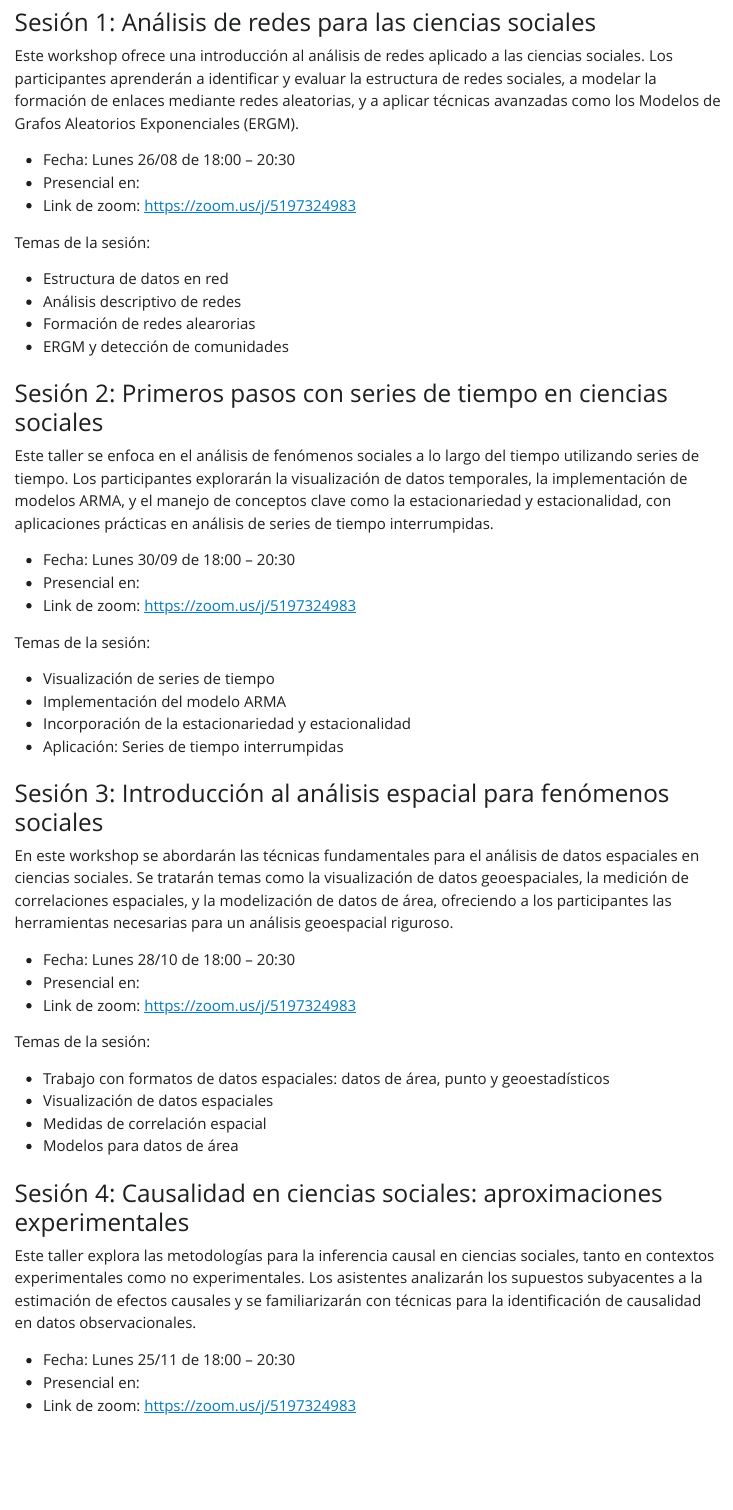
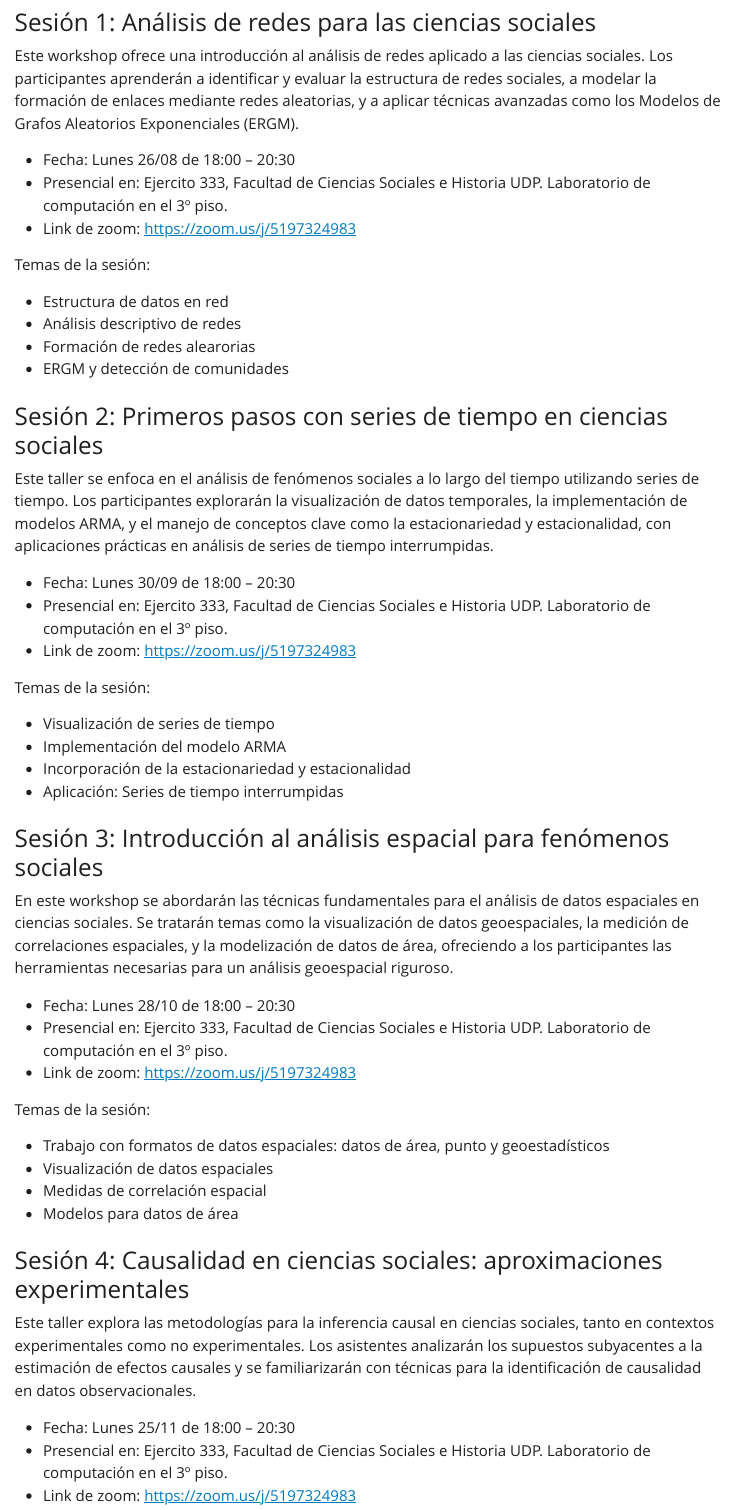
Before and after one commit to JDConejeros/SocioLab, a Quarto document (Workshops/Programa_wshop2024.qmd): the page in a window 1100 px wide, from 640 px down. The pictures show the output file Workshops/Programa_wshop2024.html that the author committed with the source, opened offline; Quarto's library style sheets are replaced by a plain one without menus.

Commit message:
Actualización lugar del workshop

```diff
--- a/Workshops/Programa_wshop2024.qmd
+++ b/Workshops/Programa_wshop2024.qmd
@@ -30,54 +30,54 @@ Este es un espacio híbrido, abierto y gratuito para cualquier estudiante de pre
 
 Este workshop ofrece una introducción al análisis de redes aplicado a las ciencias sociales. Los participantes aprenderán a identificar y evaluar la estructura de redes sociales, a modelar la formación de enlaces mediante redes aleatorias, y a aplicar técnicas avanzadas como los Modelos de Grafos Aleatorios Exponenciales (ERGM).
 
-- Fecha: Lunes 26/08 de 18:00 – 20:30
-- Presencial en:
-- Link de zoom: [https://zoom.us/j/5197324983](https://zoom.us/j/5197324983)
+-   Fecha: Lunes 26/08 de 18:00 – 20:30
+-   Presencial en: Ejercito 333, Facultad de Ciencias Sociales e Historia UDP. Laboratorio de computación en el 3º piso.
+-   Link de zoom: <https://zoom.us/j/5197324983>
 
 Temas de la sesión:
 
-- Estructura de datos en red
-- Análisis descriptivo de redes
-- Formación de redes alearorias
-- ERGM y detección de comunidades
+-   Estructura de datos en red
+-   Análisis descriptivo de redes
+-   Formación de redes alearorias
+-   ERGM y detección de comunidades
 
 ### Sesión 2: Primeros pasos con series de tiempo en ciencias sociales
 
 Este taller se enfoca en el análisis de fenómenos sociales a lo largo del tiempo utilizando series de tiempo. Los participantes explorarán la visualización de datos temporales, la implementación de modelos ARMA, y el manejo de conceptos clave como la estacionariedad y estacionalidad, con aplicaciones prácticas en análisis de series de tiempo interrumpidas.
 
-- Fecha: Lunes 30/09 de 18:00 – 20:30
-- Presencial en:
-- Link de zoom: [https://zoom.us/j/5197324983](https://zoom.us/j/5197324983)
+-   Fecha: Lunes 30/09 de 18:00 – 20:30
+-   Presencial en: Ejercito 333, Facultad de Ciencias Sociales e Historia UDP. Laboratorio de computación en el 3º piso.
+-   Link de zoom: <https://zoom.us/j/5197324983>
 
 Temas de la sesión:
 
-- Visualización de series de tiempo
-- Implementación del modelo ARMA
-- Incorporación de la estacionariedad y estacionalidad
-- Aplicación: Series de tiempo interrumpidas
+-   Visualización de series de tiempo
+-   Implementación del modelo ARMA
+-   Incorporación de la estacionariedad y estacionalidad
+-   Aplicación: Series de tiempo interrumpidas
 
 ### Sesión 3: Introducción al análisis espacial para fenómenos sociales
 
 En este workshop se abordarán las técnicas fundamentales para el análisis de datos espaciales en ciencias sociales. Se tratarán temas como la visualización de datos geoespaciales, la medición de correlaciones espaciales, y la modelización de datos de área, ofreciendo a los participantes las herramientas necesarias para un análisis geoespacial riguroso.
 
-- Fecha: Lunes 28/10 de 18:00 – 20:30
-- Presencial en:
-- Link de zoom: [https://zoom.us/j/5197324983](https://zoom.us/j/5197324983)
+-   Fecha: Lunes 28/10 de 18:00 – 20:30
+-   Presencial en: Ejercito 333, Facultad de Ciencias Sociales e Historia UDP. Laboratorio de computación en el 3º piso.
+-   Link de zoom: <https://zoom.us/j/5197324983>
 
 Temas de la sesión:
 
-- Trabajo con formatos de datos espaciales: datos de área, punto y geoestadísticos
-- Visualización de datos espaciales
-- Medidas de correlación espacial
-- Modelos para datos de área
+-   Trabajo con formatos de datos espaciales: datos de área, punto y geoestadísticos
+-   Visualización de datos espaciales
+-   Medidas de correlación espacial
+-   Modelos para datos de área
 
 ### Sesión 4: Causalidad en ciencias sociales: aproximaciones experimentales
 
 Este taller explora las metodologías para la inferencia causal en ciencias sociales, tanto en contextos experimentales como no experimentales. Los asistentes analizarán los supuestos subyacentes a la estimación de efectos causales y se familiarizarán con técnicas para la identificación de causalidad en datos observacionales.
 
-- Fecha: Lunes 25/11 de 18:00 – 20:30
-- Presencial en:
-- Link de zoom: [https://zoom.us/j/5197324983](https://zoom.us/j/5197324983)
+-   Fecha: Lunes 25/11 de 18:00 – 20:30
+-   Presencial en: Ejercito 333, Facultad de Ciencias Sociales e Historia UDP. Laboratorio de computación en el 3º piso.
+-   Link de zoom: <https://zoom.us/j/5197324983>
 
 Temas de la sesión:
 
```
Also changed, not shown: README.md, Workshops/Programa_wshop2024.html, Workshops/Programa_wshop2024.pdf, Workshops/Programa_wshop2024.qmd (16 more changed lines).
